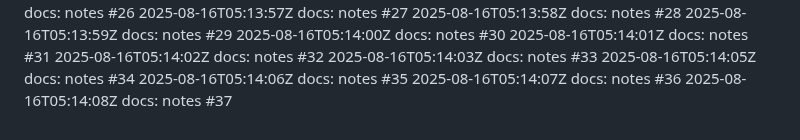
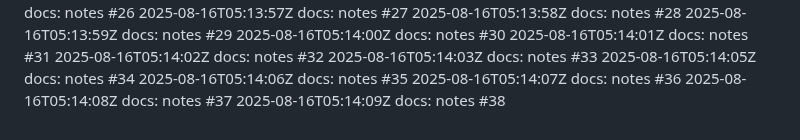
Before and after one commit to thongsao2020/blog-me, a Markdown page: NOTES.md, the part around the change. Rendered like a GitHub page.

Commit message:
docs: notes (38/100)

```diff
--- a/NOTES.md
+++ b/NOTES.md
@@ -136,3 +136,4 @@
 2025-08-16T05:14:06Z docs: notes #35
 2025-08-16T05:14:07Z docs: notes #36
 2025-08-16T05:14:08Z docs: notes #37
+2025-08-16T05:14:09Z docs: notes #38
```
